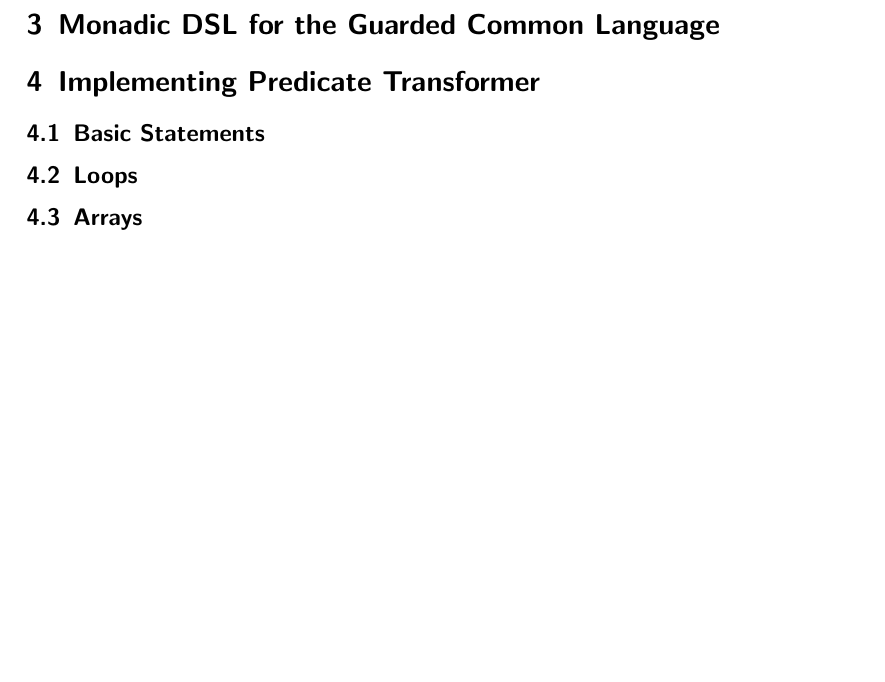
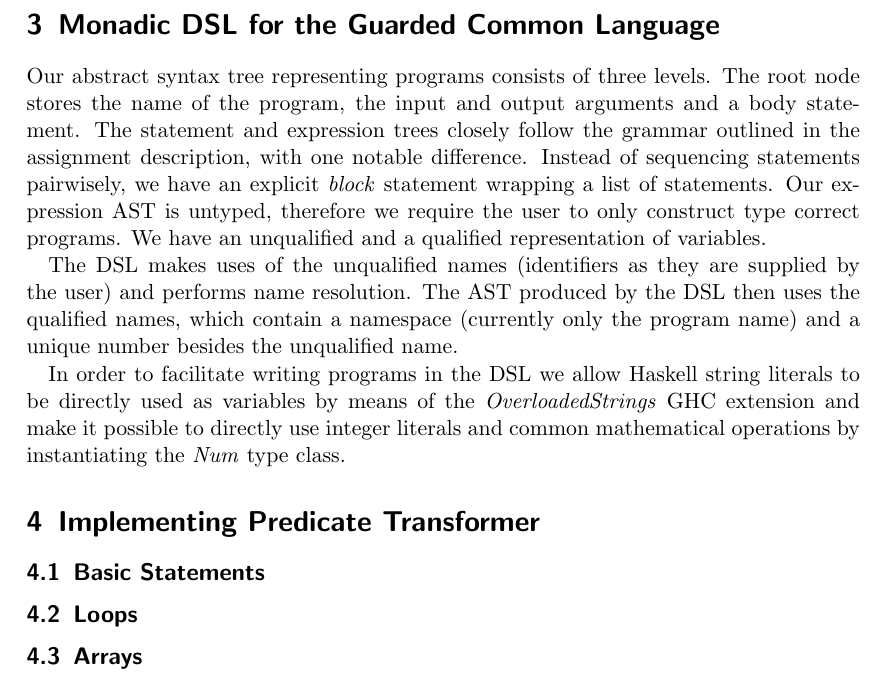
Before and after one commit to fatho/program-verification-engine, a LaTeX document (doc/report.tex): part of page 3 of 4 before the commit and part of page 3 of 5 after it, cut so that both start at the same text, the shorter picture padded with empty space. Compiled offline with pdfLaTeX.

Commit message:
intro for DSL

```diff
--- a/doc/report.tex
+++ b/doc/report.tex
@@ -96,6 +96,24 @@ On top of the basic requirements, we also support array assignments, invariant i
 program calls. The following sections describe our implementation in greater detail.
 
 \section{Monadic DSL for the Guarded Common Language}
+
+Our abstract syntax tree representing programs consists of three levels.
+The root node stores the name of the program, the input and output arguments and a body statement.
+The statement and expression trees closely follow the grammar outlined in the assignment description,
+with one notable difference. Instead of sequencing statements pairwisely, we have an explicit \emph{block}
+statement wrapping a list of statements.
+Our expression AST is untyped, therefore we require the user to only construct type correct programs.
+We have an unqualified and a qualified representation of variables.
+
+The DSL makes uses of the unqualified names (identifiers as they are supplied by the user) and performs
+name resolution. The AST produced by the DSL then uses the qualified names, which contain a namespace
+(currently only the program name) and a unique number besides the unqualified name.
+
+In order to facilitate writing programs in the DSL we allow Haskell string literals to be directly
+used as variables by means of the \emph{OverloadedStrings} GHC extension and make it possible to
+directly use integer literals and common mathematical operations by instantiating the \emph{Num} type class.
+
+% TODO: maybe listing of the AST types
 
 % describe our monadic DSL (and also the resulting AST)
 
```
Also changed, not shown: README.md.
